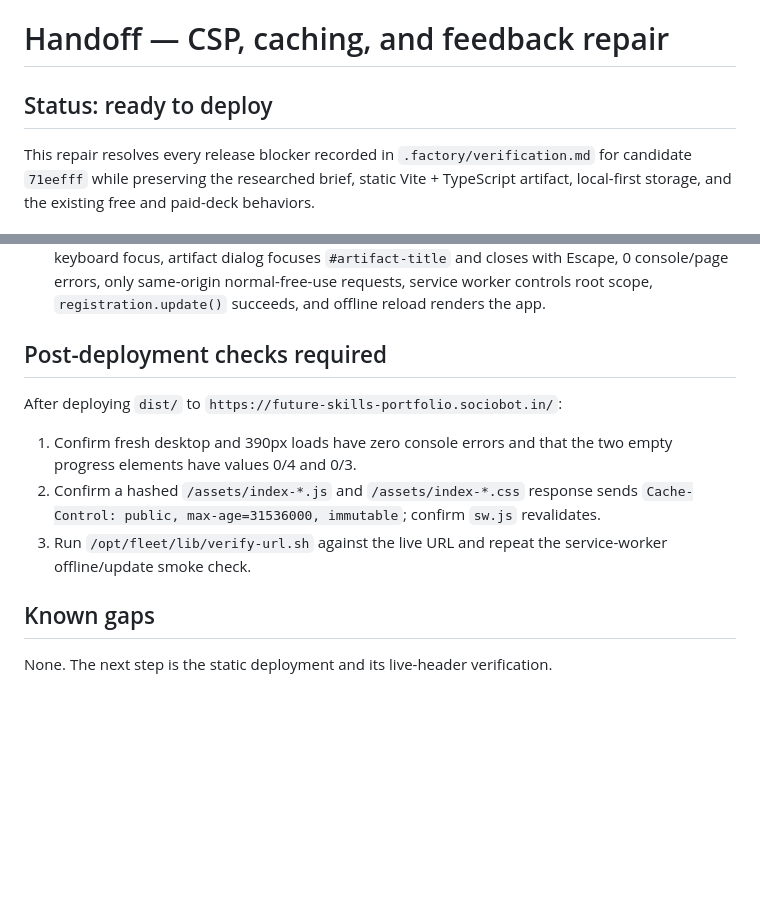
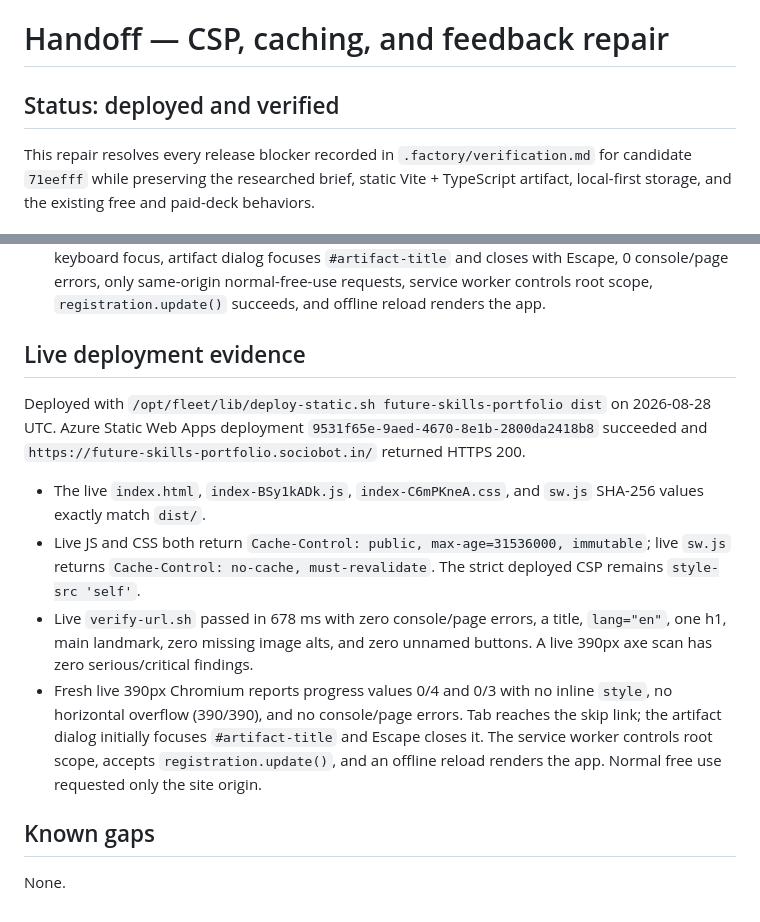
Before and after one commit to B-Divyesh/sf-future-skills-portfolio, a Markdown page: .factory/handoff.md, 2 parts joined by grey strips. Drawn GitHub-style; blank space fills up the shorter version.

Commit message:
docs: record repair deployment evidence

```diff
--- a/.factory/handoff.md
+++ b/.factory/handoff.md
@@ -1,6 +1,6 @@
 # Handoff — CSP, caching, and feedback repair
 
-## Status: ready to deploy
+## Status: deployed and verified
 
 This repair resolves every release blocker recorded in
 `.factory/verification.md` for candidate `71eefff` while preserving the
@@ -63,18 +63,29 @@ Evidence from this repair:
   same-origin normal-free-use requests, service worker controls root scope,
   `registration.update()` succeeds, and offline reload renders the app.
 
-## Post-deployment checks required
+## Live deployment evidence
 
-After deploying `dist/` to `https://future-skills-portfolio.sociobot.in/`:
+Deployed with `/opt/fleet/lib/deploy-static.sh future-skills-portfolio dist`
+on 2026-08-28 UTC. Azure Static Web Apps deployment
+`9531f65e-9aed-4670-8e1b-2800da2418b8` succeeded and
+`https://future-skills-portfolio.sociobot.in/` returned HTTPS 200.
 
-1. Confirm fresh desktop and 390px loads have zero console errors and that
-   the two empty progress elements have values 0/4 and 0/3.
-2. Confirm a hashed `/assets/index-*.js` and `/assets/index-*.css` response
-   sends `Cache-Control: public, max-age=31536000, immutable`; confirm
-   `sw.js` revalidates.
-3. Run `/opt/fleet/lib/verify-url.sh` against the live URL and repeat the
-   service-worker offline/update smoke check.
+- The live `index.html`, `index-BSy1kADk.js`, `index-C6mPKneA.css`, and
+  `sw.js` SHA-256 values exactly match `dist/`.
+- Live JS and CSS both return
+  `Cache-Control: public, max-age=31536000, immutable`; live `sw.js` returns
+  `Cache-Control: no-cache, must-revalidate`. The strict deployed CSP remains
+  `style-src 'self'`.
+- Live `verify-url.sh` passed in 678 ms with zero console/page errors, a
+  title, `lang="en"`, one h1, main landmark, zero missing image alts, and zero
+  unnamed buttons. A live 390px axe scan has zero serious/critical findings.
+- Fresh live 390px Chromium reports progress values 0/4 and 0/3 with no inline
+  `style`, no horizontal overflow (390/390), and no console/page errors. Tab
+  reaches the skip link; the artifact dialog initially focuses
+  `#artifact-title` and Escape closes it. The service worker controls root
+  scope, accepts `registration.update()`, and an offline reload renders the
+  app. Normal free use requested only the site origin.
 
 ## Known gaps
 
-None. The next step is the static deployment and its live-header verification.
+None.
```
